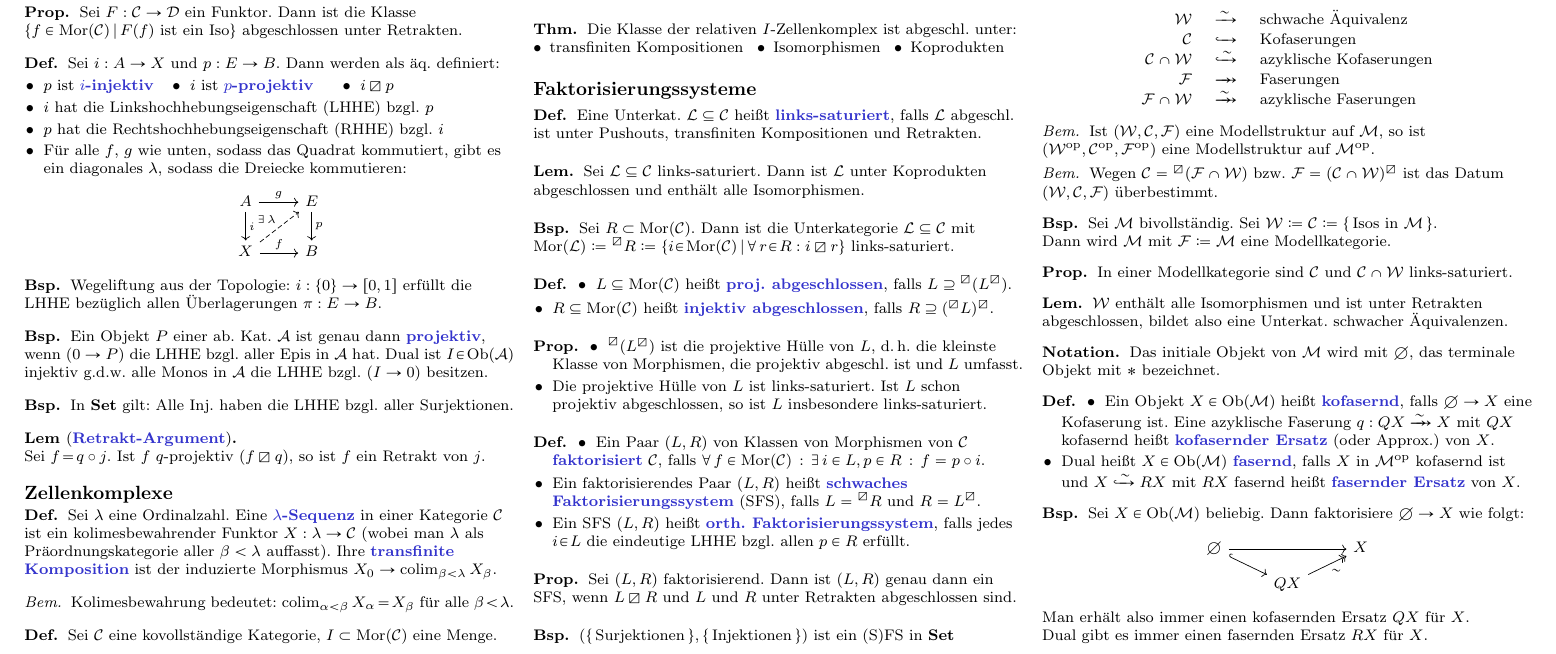
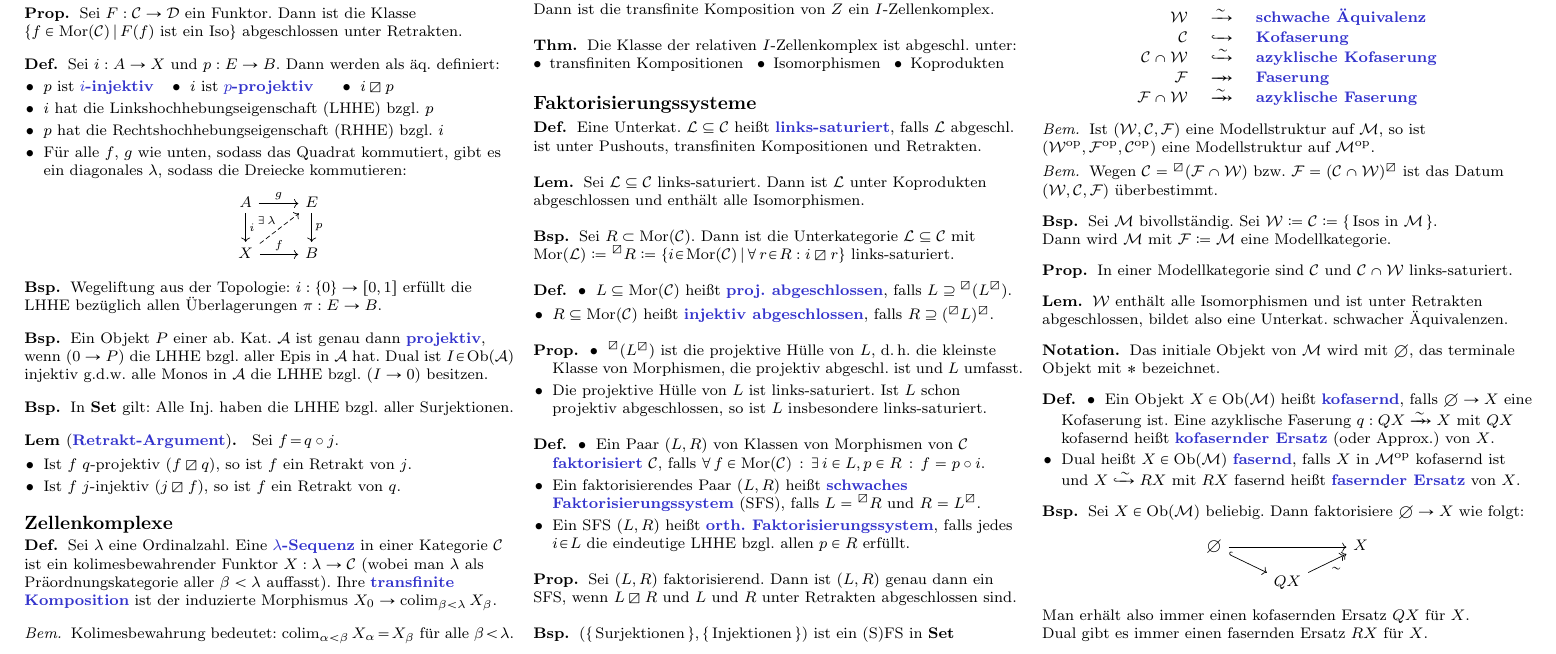
Before and after one commit to timjb/uni-spicker, a LaTeX document (modellkategorien.tex): part of page 2 of 4, cut so that both start at the same text. Compiled offline with pdfLaTeX.

Commit message:
Modellkategorien: Typo, Ergänzung Retrakt-Argument

```diff
--- a/modellkategorien.tex
+++ b/modellkategorien.tex
@@ -378,8 +378,12 @@
   In $\SetC$ gilt: Alle Inj. haben die LHHE bzgl. aller Surjektionen.
 \end{bsp}
 
-\begin{lem}[\emph{Retrakt-Argument}]\mbox{}\\
-  Sei $f \!=\! q \circ j$. Ist $f$ $q$-projektiv ($f \lhhe q$), so ist $f$ ein Retrakt von $j$.
+\begin{lem}[\emph{Retrakt-Argument}]\mbox{}
+  Sei $f \!=\! q \circ j$.
+  \begin{itemize}
+    \item Ist $f$ $q$-projektiv ($f \lhhe q$), so ist $f$ ein Retrakt von $j$.
+    \item Ist $f$ $j$-injektiv ($j \lhhe f$), so ist $f$ ein Retrakt von $q$.
+  \end{itemize}
 \end{lem}
 
 \subsection{Zellenkomplexe}
@@ -541,17 +545,17 @@
   Man verwendet folgende Bezeichnungen und Pfeile:
   \begin{center}
     \begin{tabular}{r l l}
-      $\Wat$ & $\xrightarrow{{\sim}}$ & schwache Äquivalenz \\
-      $\Cat$ & $\xhookrightarrow{\phantom{{\sim}}}$ & Kofaserungen \\
-      $\Cat \cap \Wat$ & $\xhookrightarrow{{\sim}}$ & azyklische Kofaserungen \\
-      $\Fat$ & $\xtwoheadrightarrow{\phantom{{\sim}}}$ & Faserungen \\
-      $\Fat \cap \Wat$ & $\xtwoheadrightarrow{{\sim}}$ & azyklische Faserungen
+      $\Wat$ & $\xrightarrow{{\sim}}$ & \emph{schwache Äquivalenz} \\
+      $\Cat$ & $\xhookrightarrow{\phantom{{\sim}}}$ & \emph{Kofaserung} \\
+      $\Cat \cap \Wat$ & $\xhookrightarrow{{\sim}}$ & \emph{azyklische Kofaserung} \\
+      $\Fat$ & $\xtwoheadrightarrow{\phantom{{\sim}}}$ & \emph{Faserung} \\
+      $\Fat \cap \Wat$ & $\xtwoheadrightarrow{{\sim}}$ & \emph{azyklische Faserung}
     \end{tabular}
   \end{center}
 \end{sprech}
 
 \begin{bem}
-  Ist $(\Wat, \Cat, \Fat)$ eine Modellstruktur auf $\MatC$, so ist $(\Wat^\op, \Cat^\op, \Fat^\op)$ eine Modellstruktur auf $\MatC^\op$.
+  Ist $(\Wat, \Cat, \Fat)$ eine Modellstruktur auf $\MatC$, so ist $(\Wat^\op, \Fat^\op, \Cat^\op)$ eine Modellstruktur auf $\MatC^\op$.
 \end{bem}
 
 \begin{bem}
```
Also changed, not shown: modellkategorien.pdf.
